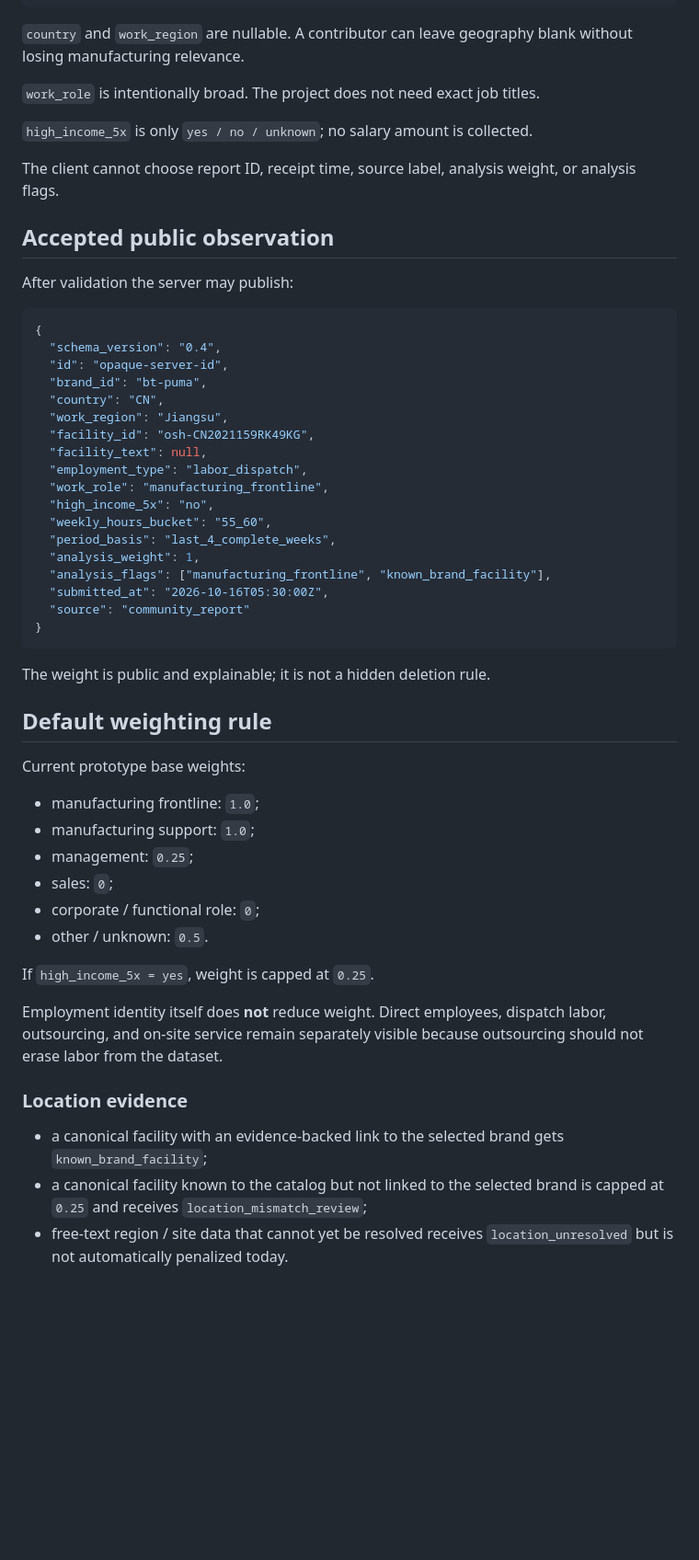
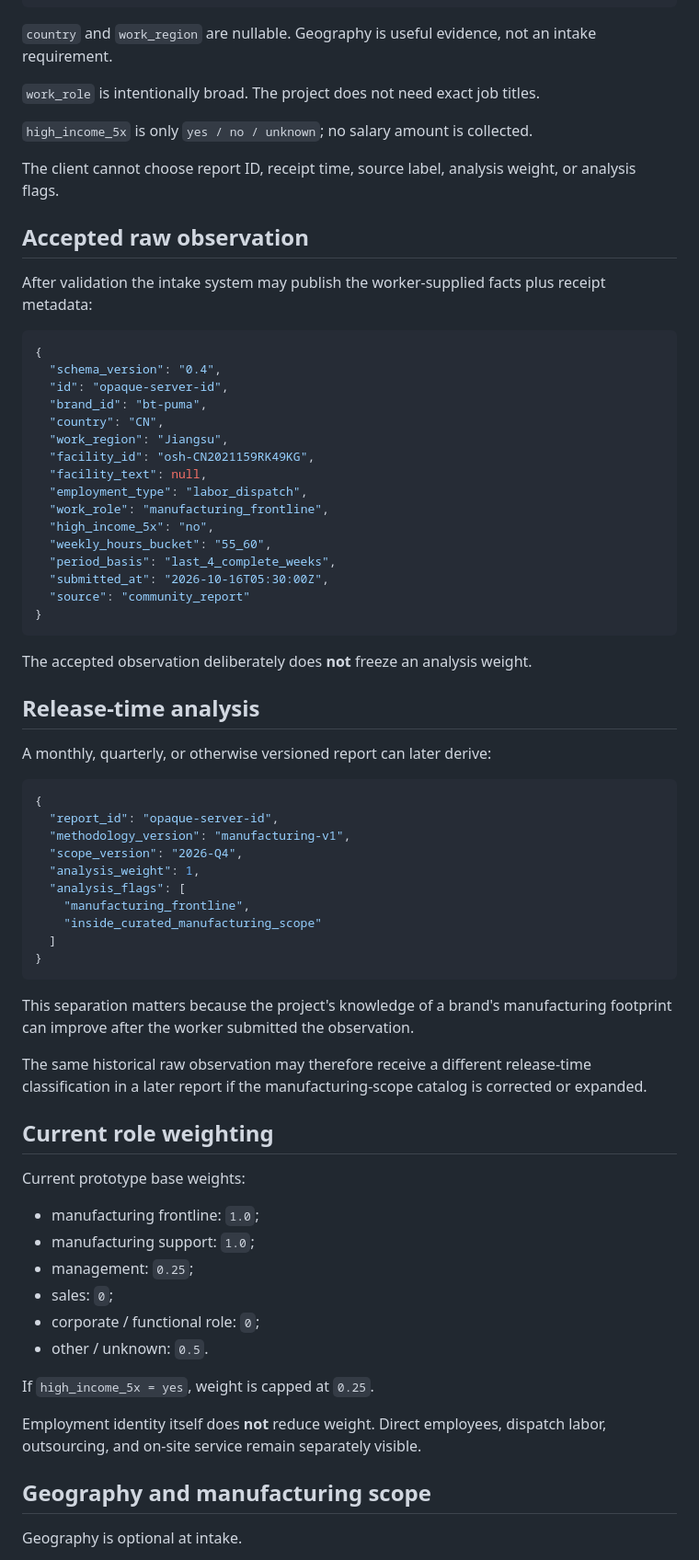
Before and after one commit to 6jingyong/open-worktime, a Markdown page: docs/COMMUNITY_INTAKE.md, the part around one of its changes. Shown at 92% size. Drawn GitHub-style; blank space fills up the shorter version.

Commit message:
docs: separate accepted observations from release-time weights

````diff
--- a/docs/COMMUNITY_INTAKE.md
+++ b/docs/COMMUNITY_INTAKE.md
@@ -26,7 +27,7 @@ The browser sends facts only:
 }
 ```
 
-`country` and `work_region` are nullable. A contributor can leave geography blank without losing manufacturing relevance.
+`country` and `work_region` are nullable. Geography is useful evidence, not an intake requirement.
 
 `work_role` is intentionally broad. The project does not need exact job titles.
 
@@ -34,9 +35,9 @@ The browser sends facts only:
 
 The client cannot choose report ID, receipt time, source label, analysis weight, or analysis flags.
 
-## Accepted public observation
+## Accepted raw observation
 
-After validation the server may publish:
+After validation the intake system may publish the worker-supplied facts plus receipt metadata:
 
 ```json
 {
@@ -52,16 +53,35 @@ After validation the server may publish:
   "high_income_5x": "no",
   "weekly_hours_bucket": "55_60",
   "period_basis": "last_4_complete_weeks",
-  "analysis_weight": 1,
-  "analysis_flags": ["manufacturing_frontline", "known_brand_facility"],
   "submitted_at": "2026-10-16T05:30:00Z",
   "source": "community_report"
 }
 ```
 
-The weight is public and explainable; it is not a hidden deletion rule.
+The accepted observation deliberately does **not** freeze an analysis weight.
 
-## Default weighting rule
+## Release-time analysis
+
+A monthly, quarterly, or otherwise versioned report can later derive:
+
+```json
+{
+  "report_id": "opaque-server-id",
+  "methodology_version": "manufacturing-v1",
+  "scope_version": "2026-Q4",
+  "analysis_weight": 1,
+  "analysis_flags": [
+    "manufacturing_frontline",
+    "inside_curated_manufacturing_scope"
+  ]
+}
+```
+
+This separation matters because the project's knowledge of a brand's manufacturing footprint can improve after the worker submitted the observation.
+
+The same historical raw observation may therefore receive a different release-time classification in a later report if the manufacturing-scope catalog is corrected or expanded.
+
+## Current role weighting
 
 Current prototype base weights:
 
@@ -74,11 +94,9 @@ Current prototype base weights:
 
 If `high_income_5x = yes`, weight is capped at `0.25`.
 
-Employment identity itself does **not** reduce weight. Direct employees, dispatch labor, outsourcing, and on-site service remain separately visible because outsourcing should not erase labor from the dataset.
+Employment identity itself does **not** reduce weight. Direct employees, dispatch labor, outsourcing, and on-site service remain separately visible.
 
-### Location evidence
+## Geography and manufacturing scope
 
-- a canonical facility with an evidence-backed link to the selected brand gets `known_brand_facility`;
-- a canonical facility known to the catalog but not linked to the selected brand is capped at `0.25` and receives `location_mismatch_review`;
-- free-text region / site data that cannot yet be resolved receives `location_unresolved` but is not automatically penalized today.
+Geography is optional at intake.
 
````
Also changed, not shown: other parts of docs/COMMUNITY_INTAKE.md (+27 -10 lines).
